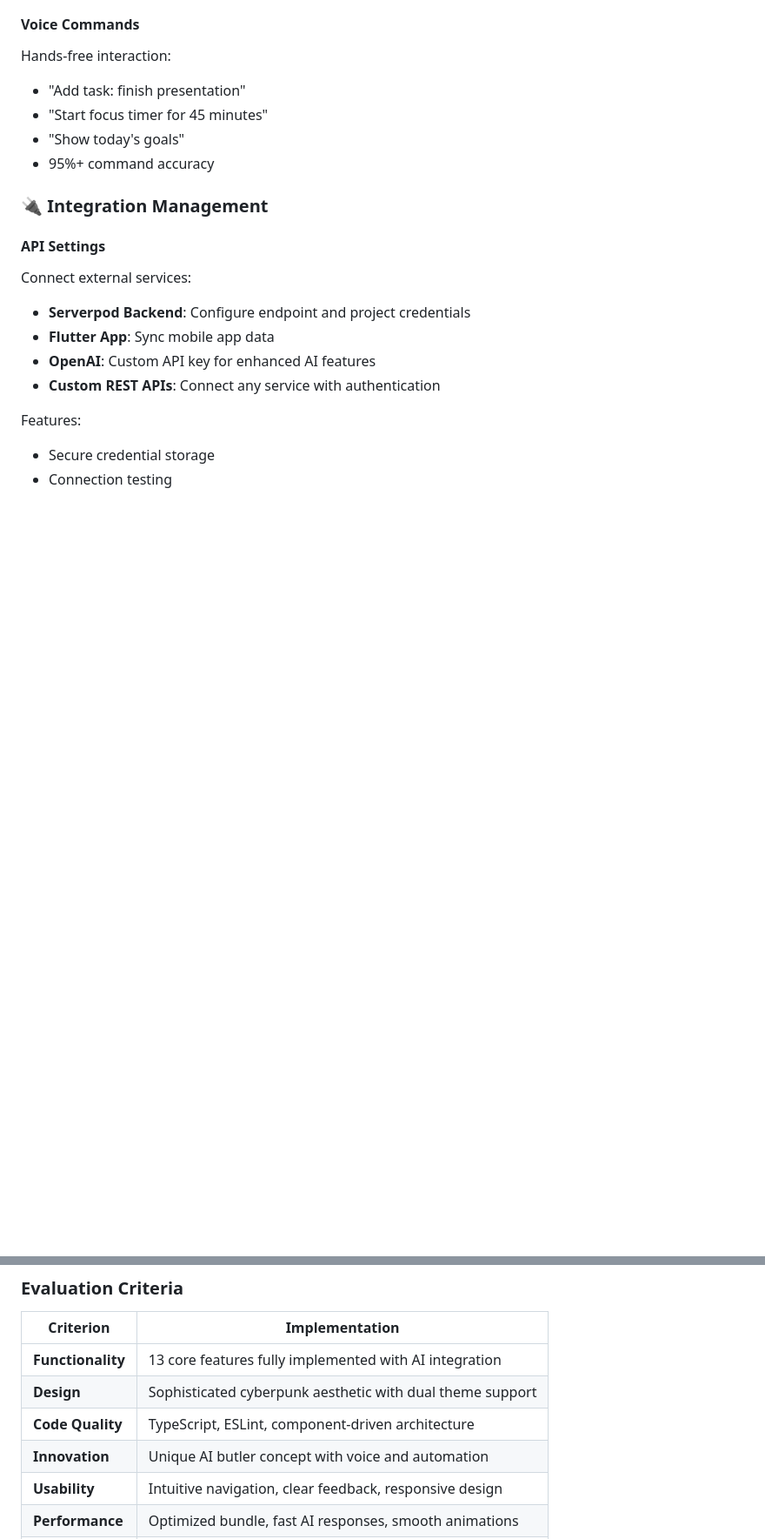
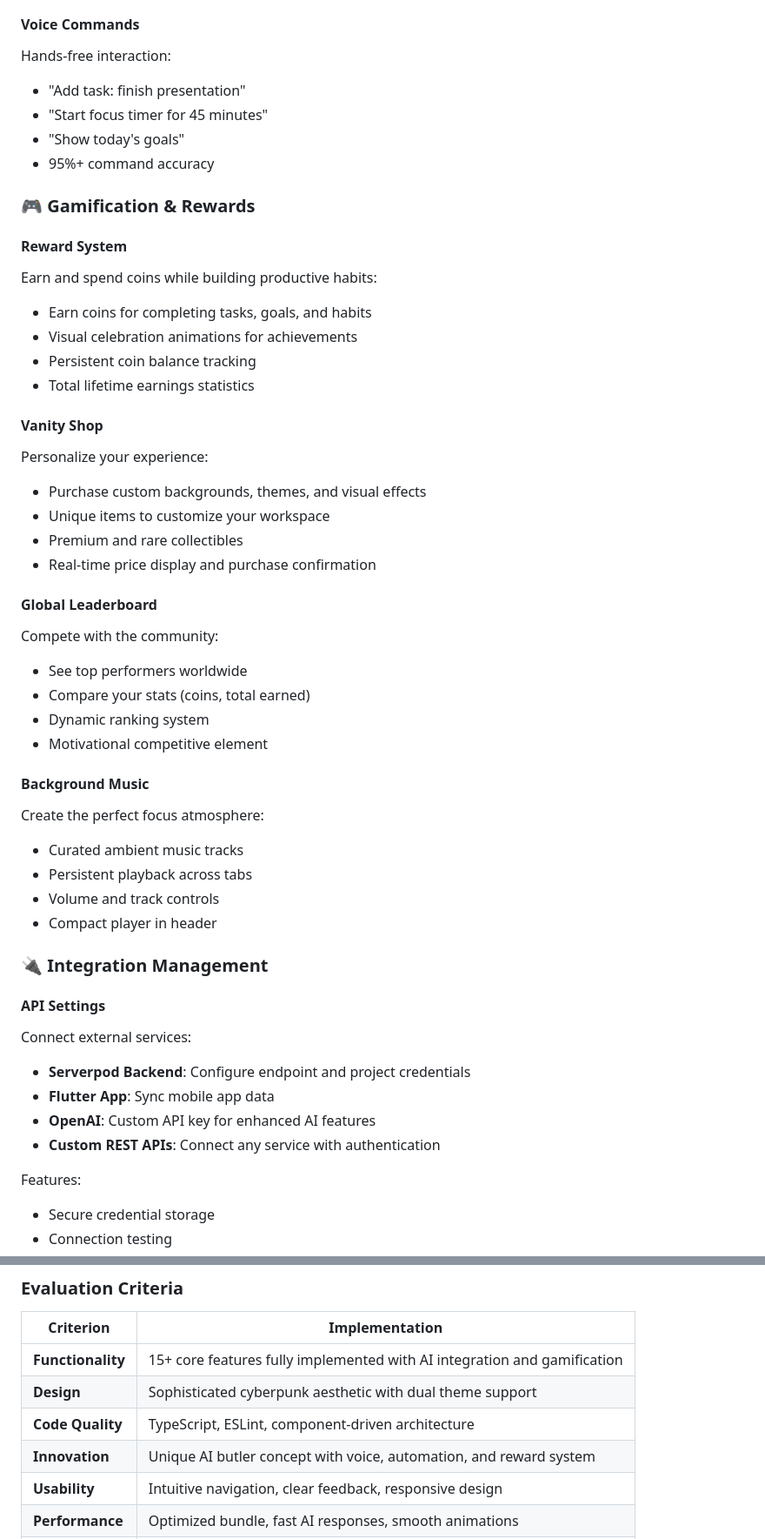
Before and after one commit to MiChaelinzo/flutter-butler-app, a Markdown page: README.md, 2 parts joined by grey strips. Shown at 87% size. GitHub-like rendering; blank space fills up the shorter version.

Commit message:
Generated by Spark: now update the README.md

```diff
--- a/README.md
+++ b/README.md
@@ -116,6 +118,36 @@ Hands-free interaction:
 - "Start focus timer for 45 minutes"
 - "Show today's goals"
 - 95%+ command accuracy
+
+### 🎮 Gamification & Rewards
+
+#### Reward System
+Earn and spend coins while building productive habits:
+- Earn coins for completing tasks, goals, and habits
+- Visual celebration animations for achievements
+- Persistent coin balance tracking
+- Total lifetime earnings statistics
+
+#### Vanity Shop
+Personalize your experience:
+- Purchase custom backgrounds, themes, and visual effects
+- Unique items to customize your workspace
+- Premium and rare collectibles
+- Real-time price display and purchase confirmation
+
+#### Global Leaderboard
+Compete with the community:
+- See top performers worldwide
+- Compare your stats (coins, total earned)
+- Dynamic ranking system
+- Motivational competitive element
+
+#### Background Music
+Create the perfect focus atmosphere:
+- Curated ambient music tracks
+- Persistent playback across tabs
+- Volume and track controls
+- Compact player in header
 
 ### 🔌 Integration Management
 
@@ -356,10 +388,10 @@ The Spark Template files and resources from GitHub are licensed under the terms
 
 | Criterion | Implementation |
 |-----------|---------------|
-| **Functionality** | 13 core features fully implemented with AI integration |
+| **Functionality** | 15+ core features fully implemented with AI integration and gamification |
 | **Design** | Sophisticated cyberpunk aesthetic with dual theme support |
 | **Code Quality** | TypeScript, ESLint, component-driven architecture |
-| **Innovation** | Unique AI butler concept with voice and automation |
+| **Innovation** | Unique AI butler concept with voice, automation, and reward system |
 | **Usability** | Intuitive navigation, clear feedback, responsive design |
 | **Performance** | Optimized bundle, fast AI responses, smooth animations |
 | **Scalability** | Modular architecture, API integrations, team features |
```
Also changed, not shown: other parts of README.md (+2 -0 lines).
